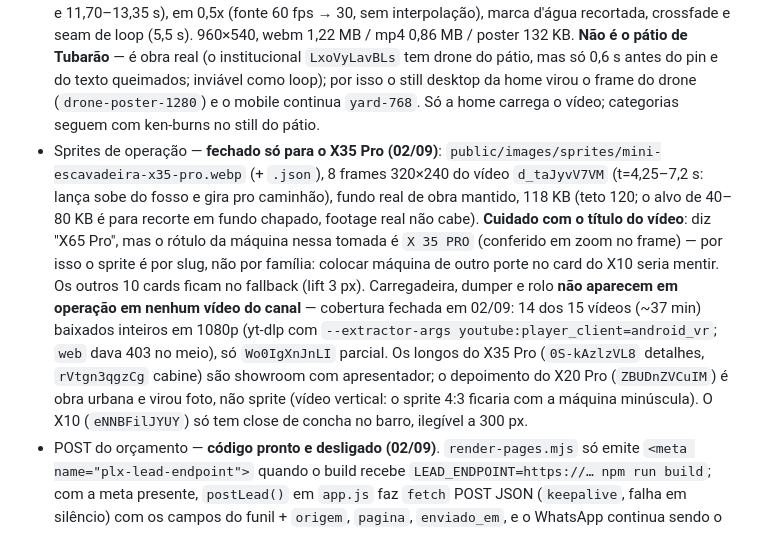
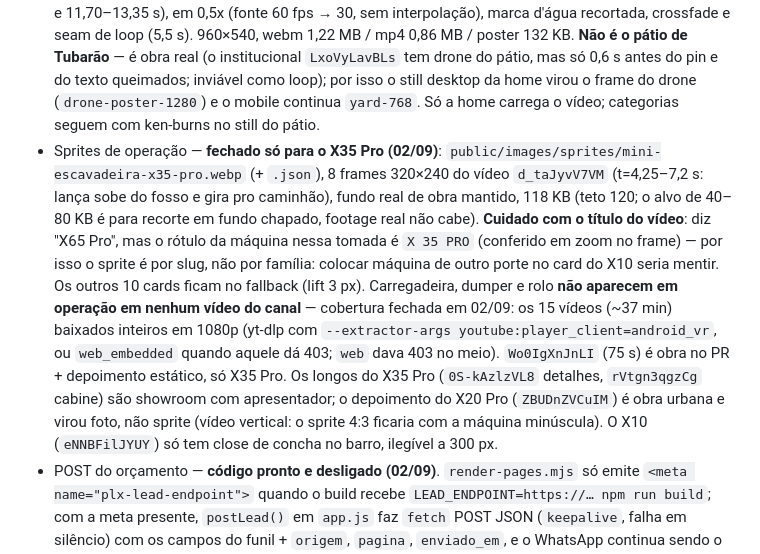
Before and after one commit to Greed9797/plxmaquinas, a Markdown page: HANDOFF.md, the part around one of its changes. Rendered like a GitHub page.

Commit message:
docs: HANDOFF — cobertura do canal 15/15 (Wo0IgXnJnLI completo, só X35 Pro)
Co-Authored-By: Claude Fable 5.1 <noreply@anthropic.com>

```diff
--- a/HANDOFF.md
+++ b/HANDOFF.md
@@ -264,5 +264,5 @@ Até os sprites existirem, o código deve degradar para o PNG atual. Não usar p
 - Footage de drone — **fechado (02/09)**: `public/images/hero/drone.{webm,mp4}` + `drone-poster-1280.webp`. Fonte: vídeo do canal PLX `d_taJyvV7VM` (título "X65 Pro"; a máquina na aérea não é identificável, por isso o alt é genérico), duas tomadas aéreas reais de um pomar em SC (t=0,05–1,70 s e 11,70–13,35 s), em 0,5x (fonte 60 fps → 30, sem interpolação), marca d'água recortada, crossfade e seam de loop (5,5 s). 960×540, webm 1,22 MB / mp4 0,86 MB / poster 132 KB. **Não é o pátio de Tubarão** — é obra real (o institucional `LxoVyLavBLs` tem drone do pátio, mas só 0,6 s antes do pin e do texto queimados; inviável como loop); por isso o still desktop da home virou o frame do drone (`drone-poster-1280`) e o mobile continua `yard-768`. Só a home carrega o vídeo; categorias seguem com ken-burns no still do pátio.
-- Sprites de operação — **fechado só para o X35 Pro (02/09)**: `public/images/sprites/mini-escavadeira-x35-pro.webp` (+ `.json`), 8 frames 320×240 do vídeo `d_taJyvV7VM` (t=4,25–7,2 s: lança sobe do fosso e gira pro caminhão), fundo real de obra mantido, 118 KB (teto 120; o alvo de 40–80 KB é para recorte em fundo chapado, footage real não cabe). **Cuidado com o título do vídeo**: diz "X65 Pro", mas o rótulo da máquina nessa tomada é `X 35 PRO` (conferido em zoom no frame) — por isso o sprite é por slug, não por família: colocar máquina de outro porte no card do X10 seria mentir. Os outros 10 cards ficam no fallback (lift 3 px). Carregadeira, dumper e rolo **não aparecem em operação em nenhum vídeo do canal** — cobertura fechada em 02/09: 14 dos 15 vídeos (~37 min) baixados inteiros em 1080p (yt-dlp com `--extractor-args youtube:player_client=android_vr`; `web` dava 403 no meio), só `Wo0IgXnJnLI` parcial. Os longos do X35 Pro (`0S-kAzlzVL8` detalhes, `rVtgn3qgzCg` cabine) são showroom com apresentador; o depoimento do X20 Pro (`ZBUDnZVCuIM`) é obra urbana e virou foto, não sprite (vídeo vertical: o sprite 4:3 ficaria com a máquina minúscula). O X10 (`eNNBFilJYUY`) só tem close de concha no barro, ilegível a 300 px.
+- Sprites de operação — **fechado só para o X35 Pro (02/09)**: `public/images/sprites/mini-escavadeira-x35-pro.webp` (+ `.json`), 8 frames 320×240 do vídeo `d_taJyvV7VM` (t=4,25–7,2 s: lança sobe do fosso e gira pro caminhão), fundo real de obra mantido, 118 KB (teto 120; o alvo de 40–80 KB é para recorte em fundo chapado, footage real não cabe). **Cuidado com o título do vídeo**: diz "X65 Pro", mas o rótulo da máquina nessa tomada é `X 35 PRO` (conferido em zoom no frame) — por isso o sprite é por slug, não por família: colocar máquina de outro porte no card do X10 seria mentir. Os outros 10 cards ficam no fallback (lift 3 px). Carregadeira, dumper e rolo **não aparecem em operação em nenhum vídeo do canal** — cobertura fechada em 02/09: os 15 vídeos (~37 min) baixados inteiros em 1080p (yt-dlp com `--extractor-args youtube:player_client=android_vr`, ou `web_embedded` quando aquele dá 403; `web` dava 403 no meio). `Wo0IgXnJnLI` (75 s) é obra no PR + depoimento estático, só X35 Pro. Os longos do X35 Pro (`0S-kAzlzVL8` detalhes, `rVtgn3qgzCg` cabine) são showroom com apresentador; o depoimento do X20 Pro (`ZBUDnZVCuIM`) é obra urbana e virou foto, não sprite (vídeo vertical: o sprite 4:3 ficaria com a máquina minúscula). O X10 (`eNNBFilJYUY`) só tem close de concha no barro, ilegível a 300 px.
 - POST do orçamento — **código pronto e desligado (02/09)**. `render-pages.mjs` só emite `<meta name="plx-lead-endpoint">` quando o build recebe `LEAD_ENDPOINT=https://… npm run build`; com a meta presente, `postLead()` em `app.js` faz `fetch` POST JSON (`keepalive`, falha em silêncio) com os campos do funil + `origem`, `pagina`, `enviado_em`, e o WhatsApp continua sendo o caminho principal. Sem a env, nada muda no HTML nem no JS. Testado com Playwright interceptando o endpoint: 1 POST `application/json`, sucesso exibido, link do WhatsApp montado. A URL do Lambda de produção **não está no repo nem no clone do site antigo** (form com `action="#"`, JS de envio removido no recon) — ligar é decisão do Vitor: definir a env no ambiente de build.
 - Carregadeira/dumper/rolo sem preço público — correto.
 
```
Also changed, not shown: other parts of HANDOFF.md (+1 -1 lines).
